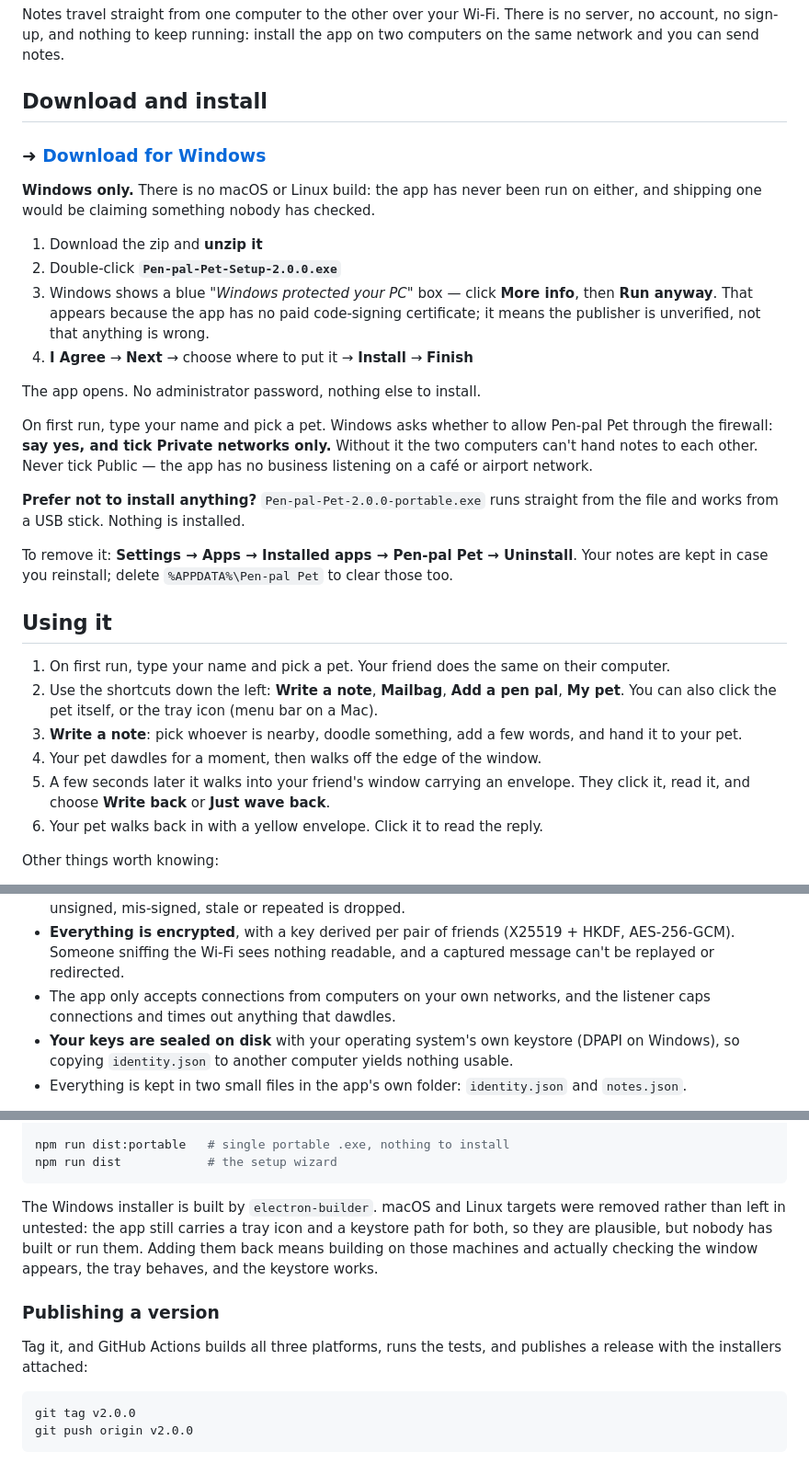
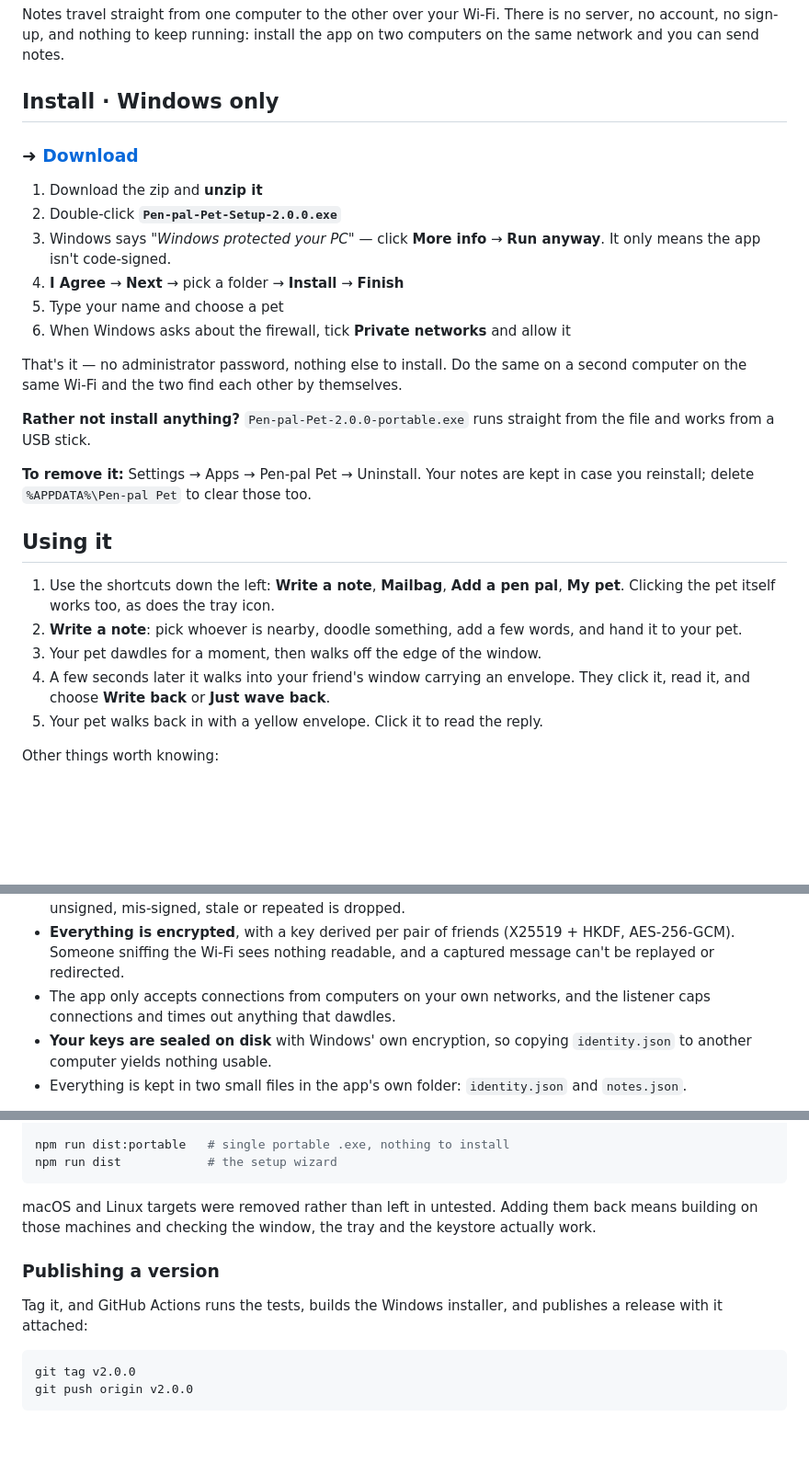
Before and after one commit to JnrDevAmi/Pen_Pal_Pet, a Markdown page: README.md, 3 parts joined by grey strips. Shown at 92% size. Drawn GitHub-style; folded sections open; blank space fills up the shorter version.

Commit message:
Tighten the install steps

````diff
--- a/README.md
+++ b/README.md
@@ -17,47 +17,37 @@ Notes travel straight from one computer to the other over your Wi-Fi. There is
 no server, no account, no sign-up, and nothing to keep running: install the app
 on two computers on the same network and you can send notes.
 
-## Download and install
+## Install  ·  Windows only
 
-### ➜ **[Download for Windows](https://github.com/JnrDevAmi/Pen_Pal_Pet/releases/latest)**
-
-**Windows only.** There is no macOS or Linux build: the app has never been run
-on either, and shipping one would be claiming something nobody has checked.
+### ➜ **[Download](https://github.com/JnrDevAmi/Pen_Pal_Pet/releases/latest)**
 
 1. Download the zip and **unzip it**
 2. Double-click **`Pen-pal-Pet-Setup-2.0.0.exe`**
-3. Windows shows a blue *"Windows protected your PC"* box — click **More info**,
-   then **Run anyway**. That appears because the app has no paid code-signing
-   certificate; it means the publisher is unverified, not that anything is wrong.
-4. **I Agree** → **Next** → choose where to put it → **Install** → **Finish**
+3. Windows says *"Windows protected your PC"* — click **More info** →
+   **Run anyway**. It only means the app isn't code-signed.
+4. **I Agree** → **Next** → pick a folder → **Install** → **Finish**
+5. Type your name and choose a pet
+6. When Windows asks about the firewall, tick **Private networks** and allow it
 
-The app opens. No administrator password, nothing else to install.
+That's it — no administrator password, nothing else to install. Do the same on
+a second computer on the same Wi-Fi and the two find each other by themselves.
 
-On first run, type your name and pick a pet. Windows asks whether to allow
-Pen-pal Pet through the firewall: **say yes, and tick Private networks only.**
-Without it the two computers can't hand notes to each other. Never tick Public —
-the app has no business listening on a café or airport network.
+**Rather not install anything?** `Pen-pal-Pet-2.0.0-portable.exe` runs straight
+from the file and works from a USB stick.
 
-**Prefer not to install anything?** `Pen-pal-Pet-2.0.0-portable.exe` runs
-straight from the file and works from a USB stick. Nothing is installed.
-
-To remove it: **Settings → Apps → Installed apps → Pen-pal Pet → Uninstall**.
-Your notes are kept in case you reinstall; delete `%APPDATA%\Pen-pal Pet` to
-clear those too.
+**To remove it:** Settings → Apps → Pen-pal Pet → Uninstall. Your notes are
+kept in case you reinstall; delete `%APPDATA%\Pen-pal Pet` to clear those too.
 
 ## Using it
 
-1. On first run, type your name and pick a pet. Your friend does the same on
-   their computer.
-2. Use the shortcuts down the left: **Write a note**, **Mailbag**, **Add a pen
-   pal**, **My pet**. You can also click the pet itself, or the tray icon
-   (menu bar on a Mac).
-3. **Write a note**: pick whoever is nearby, doodle something, add a few words,
+1. Use the shortcuts down the left: **Write a note**, **Mailbag**, **Add a pen
+   pal**, **My pet**. Clicking the pet itself works too, as does the tray icon.
+2. **Write a note**: pick whoever is nearby, doodle something, add a few words,
    and hand it to your pet.
-4. Your pet dawdles for a moment, then walks off the edge of the window.
-5. A few seconds later it walks into your friend's window carrying an envelope.
+3. Your pet dawdles for a moment, then walks off the edge of the window.
+4. A few seconds later it walks into your friend's window carrying an envelope.
    They click it, read it, and choose **Write back** or **Just wave back**.
-6. Your pet walks back in with a yellow envelope. Click it to read the reply.
+5. Your pet walks back in with a yellow envelope. Click it to read the reply.
 
 Other things worth knowing:
 
@@ -101,8 +91,7 @@ again fresh.
   captured message can't be replayed or redirected.
 - The app only accepts connections from computers on your own networks, and the
   listener caps connections and times out anything that dawdles.
-- **Your keys are sealed on disk** with your operating system's own keystore
-  (DPAPI on Windows), so copying
+- **Your keys are sealed on disk** with Windows' own encryption, so copying
   `identity.json` to another computer yields nothing usable.
 - Everything is kept in two small files in the app's own folder: `identity.json`
   and `notes.json`.
@@ -146,16 +135,14 @@ npm run dist:portable   # single portable .exe, nothing to install
 npm run dist            # the setup wizard
 ```
 
-The Windows installer is built by `electron-builder`. macOS and Linux targets
-were removed rather than left in untested: the app still carries a tray icon
-and a keystore path for both, so they are plausible, but nobody has built or
-run them. Adding them back means building on those machines and actually
-checking the window appears, the tray behaves, and the keystore works.
+macOS and Linux targets were removed rather than left in untested. Adding them
+back means building on those machines and checking the window, the tray and the
+keystore actually work.
 
 ### Publishing a version
 
-Tag it, and GitHub Actions builds all three platforms, runs the tests, and
-publishes a release with the installers attached:
+Tag it, and GitHub Actions runs the tests, builds the Windows installer, and
+publishes a release with it attached:
 
 ```bash
 git tag v2.0.0
````
